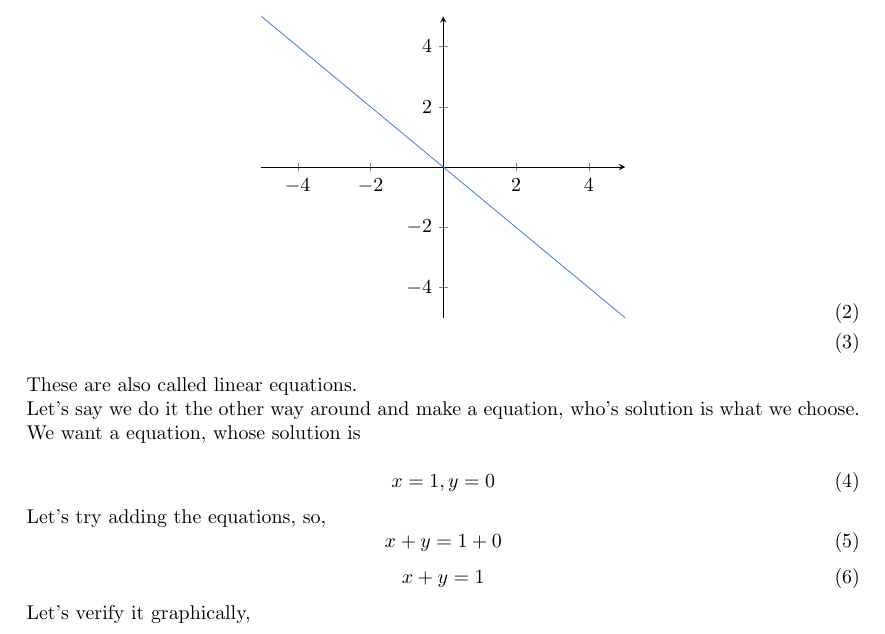
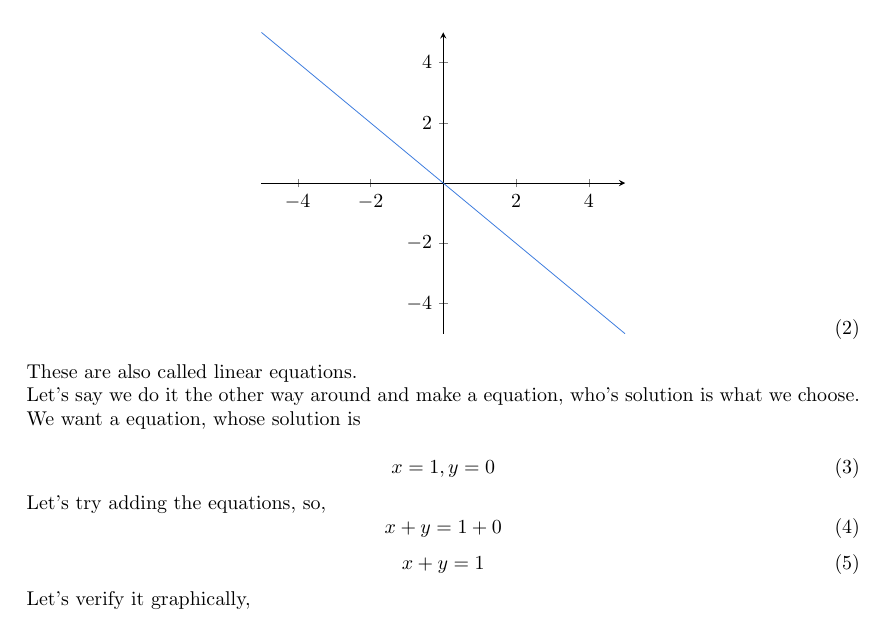
Before and after one commit to tusharhero/latex-notes, a LaTeX document (math/An_investigation_in_cartersian_planes.tex): part of page 1 of 3, cut so that both start at the same text. Compiled offline with LaTeX, dvips and Ghostscript.

Commit message:
added a small fix

```diff
--- a/math/An_investigation_in_cartersian_planes.tex
+++ b/math/An_investigation_in_cartersian_planes.tex
@@ -70,7 +70,7 @@
         \begin{axis}[xmin=-5, xmax=5, ymin=-5, ymax=5, axis x line=middle, axis y line=middle]
             \addplot[color=deepBlue] {-x};
         \end{axis}
-    \end{tikzpicture}\\
+    \end{tikzpicture}
     \end{align}
     These are also called linear equations.\\
     Let's say we do it the other way around and make a equation, who's solution is what we choose.
```
Also changed, not shown: math/An_investigation_in_cartersian_planes.pdf.
